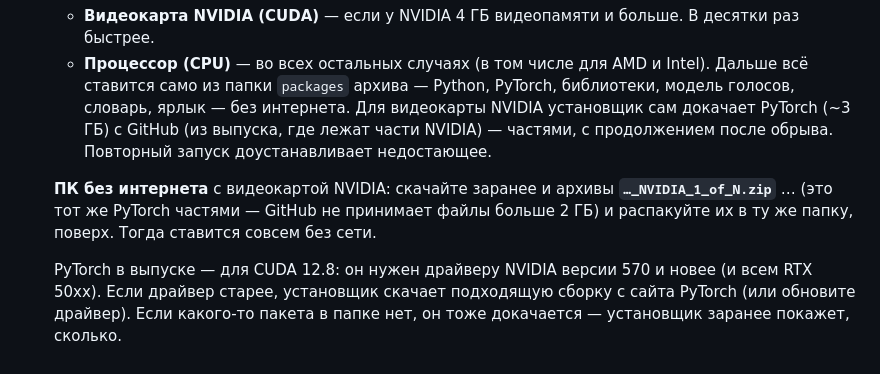
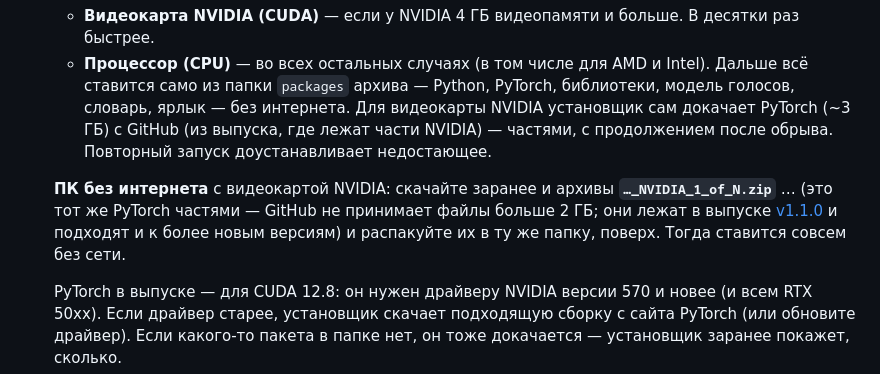
Before and after one commit to farrgos0/BookReader, a Markdown page: README.md, the part around the change. Rendered like a GitHub page.

Commit message:
README: где взять части NVIDIA для ПК без интернета
Co-Authored-By: Claude Opus 5.5 <noreply@anthropic.com>
Claude-Session: https://claude.ai/code/session_01F8UNAJMmYk8ivPrYA4qmXq

```diff
--- a/README.md
+++ b/README.md
@@ -168,7 +168,7 @@ RAR и 7z сервер распаковывает встроенным в Window
    частями, с продолжением после обрыва. Повторный запуск доустанавливает недостающее.
 
    **ПК без интернета** с видеокартой NVIDIA: скачайте заранее и архивы **`…_NVIDIA_1_of_N.zip`** … (это тот же PyTorch
-   частями — GitHub не принимает файлы больше 2 ГБ) и распакуйте их в ту же папку, поверх. Тогда ставится совсем без сети.
+   частями — GitHub не принимает файлы больше 2 ГБ; они лежат в выпуске [v1.1.0](https://github.com/farrgos0/BookReader/releases/tag/v1.1.0) и подходят и к более новым версиям) и распакуйте их в ту же папку, поверх. Тогда ставится совсем без сети.
 
    PyTorch в выпуске — для CUDA 12.8: он нужен драйверу NVIDIA версии 570 и новее (и всем RTX 50xx).
    Если драйвер старее, установщик скачает подходящую сборку с сайта PyTorch (или обновите драйвер). Если какого-то
```
